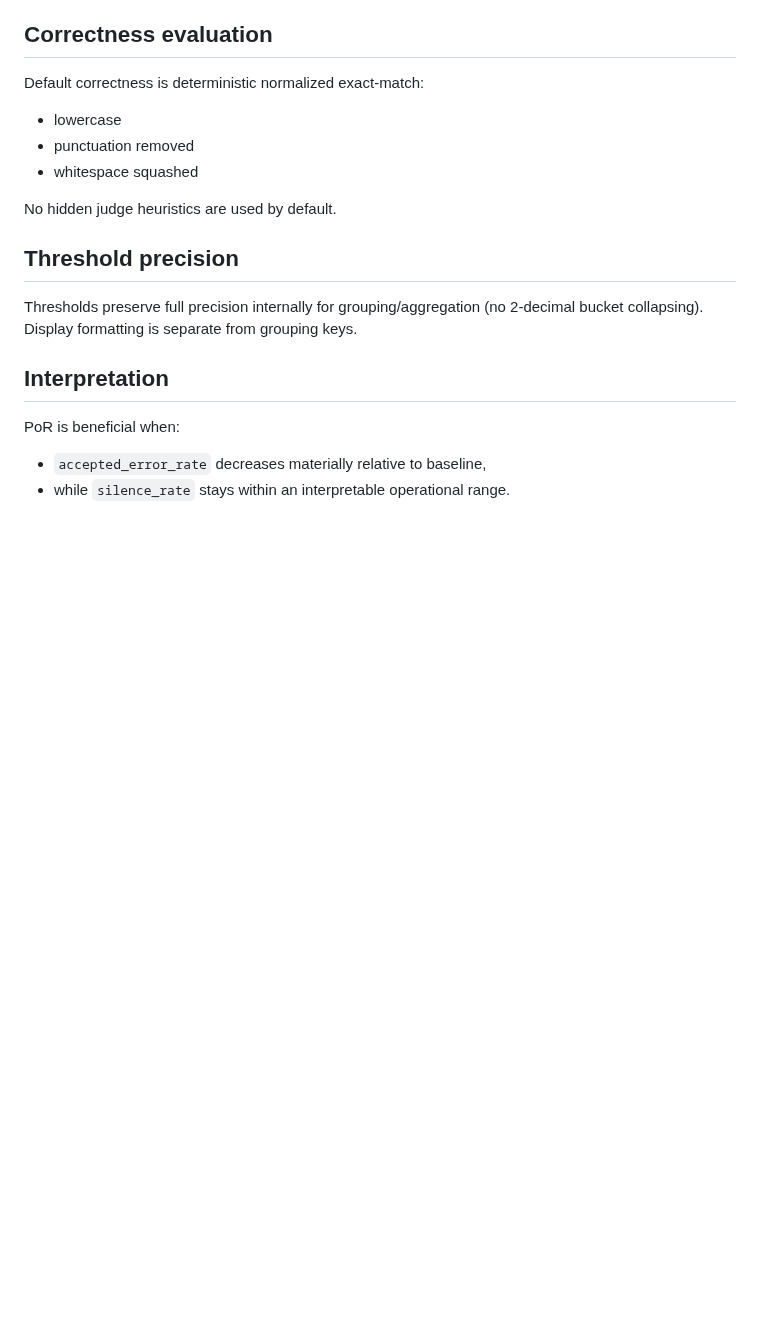
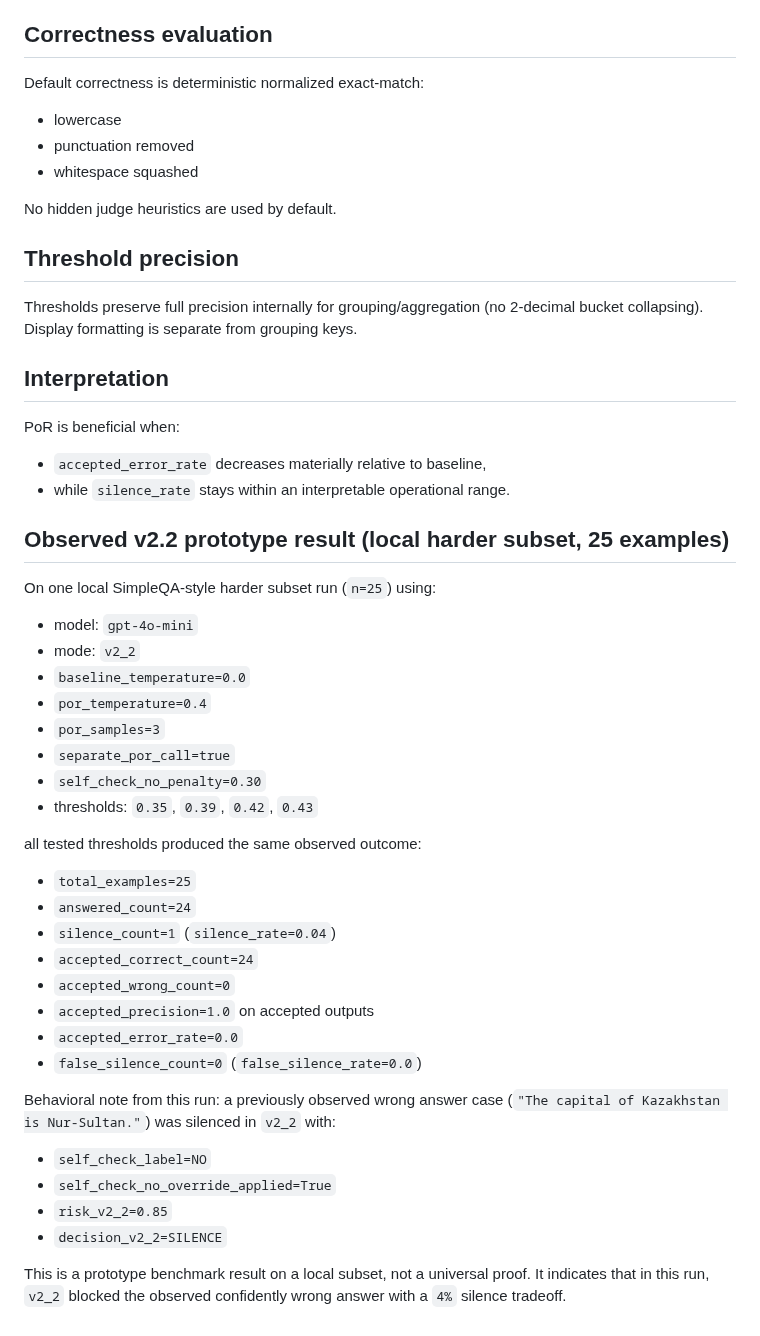
Before and after one commit to SemeAIPletinnya/silence-as-control, a Markdown page: benchmarks/simpleqa/README.md, the part around the change. Drawn GitHub-style; blank space fills up the shorter version.

Commit message:
docs: record SimpleQA PoR v2.2 prototype benchmark result

```diff
--- a/benchmarks/simpleqa/README.md
+++ b/benchmarks/simpleqa/README.md
@@ -184,3 +184,36 @@ PoR is beneficial when:
 
 - `accepted_error_rate` decreases materially relative to baseline,
 - while `silence_rate` stays within an interpretable operational range.
+
+## Observed v2.2 prototype result (local harder subset, 25 examples)
+
+On one local SimpleQA-style harder subset run (`n=25`) using:
+
+- model: `gpt-4o-mini`
+- mode: `v2_2`
+- `baseline_temperature=0.0`
+- `por_temperature=0.4`
+- `por_samples=3`
+- `separate_por_call=true`
+- `self_check_no_penalty=0.30`
+- thresholds: `0.35`, `0.39`, `0.42`, `0.43`
+
+all tested thresholds produced the same observed outcome:
+
+- `total_examples=25`
+- `answered_count=24`
+- `silence_count=1` (`silence_rate=0.04`)
+- `accepted_correct_count=24`
+- `accepted_wrong_count=0`
+- `accepted_precision=1.0` on accepted outputs
+- `accepted_error_rate=0.0`
+- `false_silence_count=0` (`false_silence_rate=0.0`)
+
+Behavioral note from this run: a previously observed wrong answer case (`"The capital of Kazakhstan is Nur-Sultan."`) was silenced in `v2_2` with:
+
+- `self_check_label=NO`
+- `self_check_no_override_applied=True`
+- `risk_v2_2=0.85`
+- `decision_v2_2=SILENCE`
+
+This is a prototype benchmark result on a local subset, not a universal proof. It indicates that in this run, `v2_2` blocked the observed confidently wrong answer with a `4%` silence tradeoff.
```
Also changed, not shown: README.md (+7 -0 lines), docs/simpleqa_v2_2_note.md (added, +44 -0 lines).
